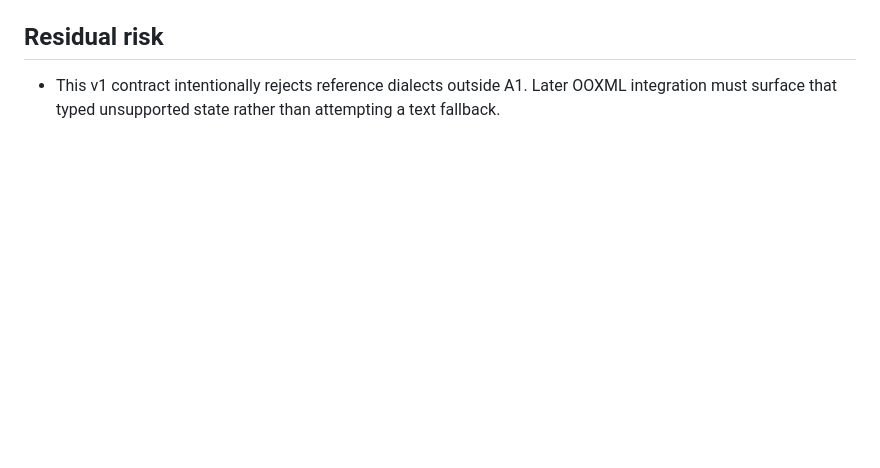
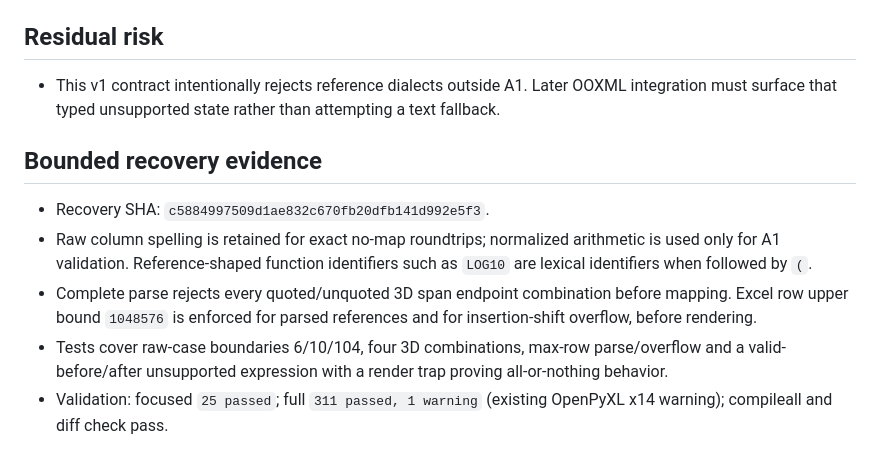
Before and after one commit to mayky77-glitch/PropExtract, a Markdown page: knowledge/tasks/cgr-ooxml-semantic-core-v4-a1-reference-parser.md, the part around the change. GitHub-like rendering; blank space fills up the shorter version.

Commit message:
Record A1 parser recovery evidence

```diff
--- a/knowledge/tasks/cgr-ooxml-semantic-core-v4-a1-reference-parser.md
+++ b/knowledge/tasks/cgr-ooxml-semantic-core-v4-a1-reference-parser.md
@@ -53,3 +53,11 @@ acceptance_commands:
 ## Residual risk
 
 - This v1 contract intentionally rejects reference dialects outside A1. Later OOXML integration must surface that typed unsupported state rather than attempting a text fallback.
+
+## Bounded recovery evidence
+
+- Recovery SHA: `c5884997509d1ae832c670fb20dfb141d992e5f3`.
+- Raw column spelling is retained for exact no-map roundtrips; normalized arithmetic is used only for A1 validation. Reference-shaped function identifiers such as `LOG10` are lexical identifiers when followed by `(`.
+- Complete parse rejects every quoted/unquoted 3D span endpoint combination before mapping. Excel row upper bound `1048576` is enforced for parsed references and for insertion-shift overflow, before rendering.
+- Tests cover raw-case boundaries 6/10/104, four 3D combinations, max-row parse/overflow and a valid-before/after unsupported expression with a render trap proving all-or-nothing behavior.
+- Validation: focused `25 passed`; full `311 passed, 1 warning` (existing OpenPyXL x14 warning); compileall and diff check pass.
```
